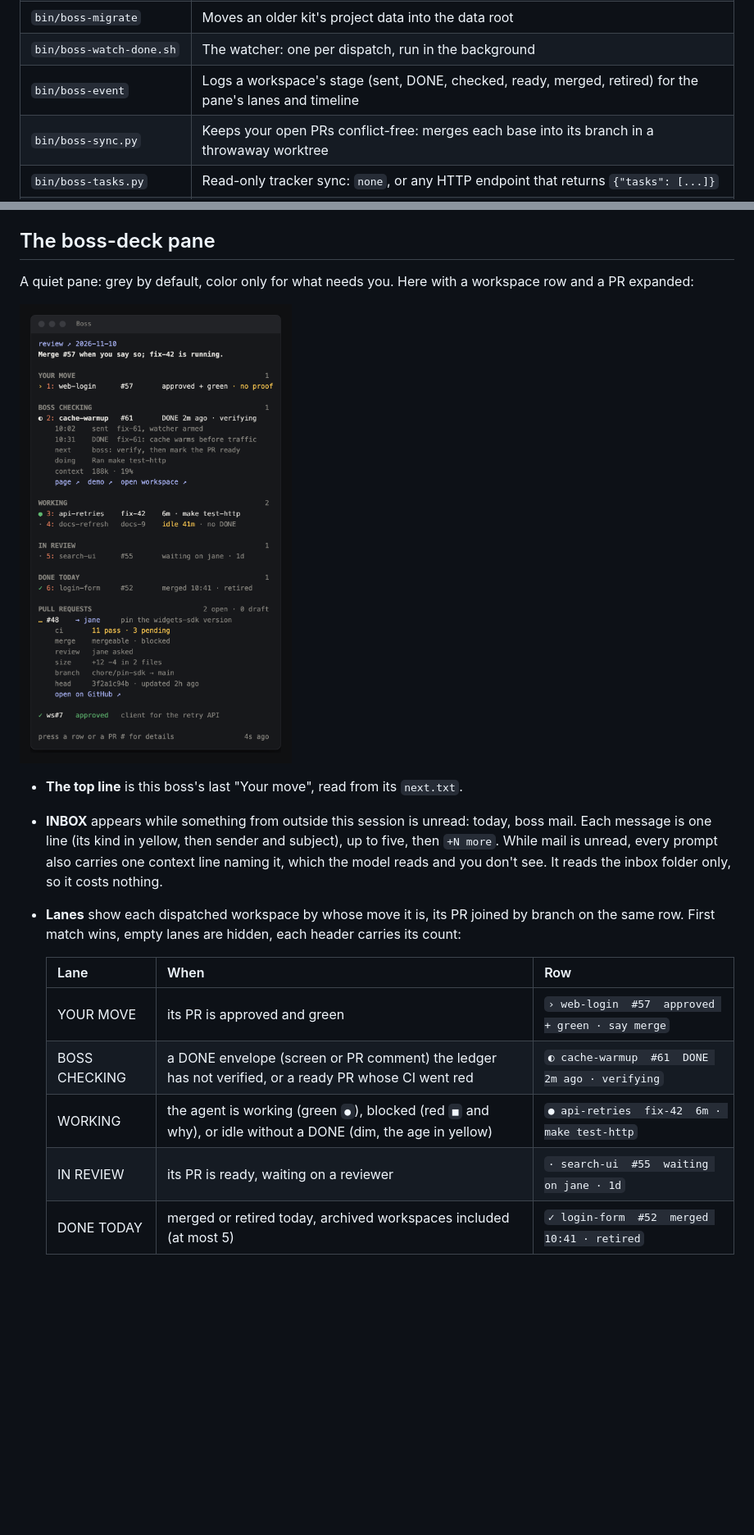
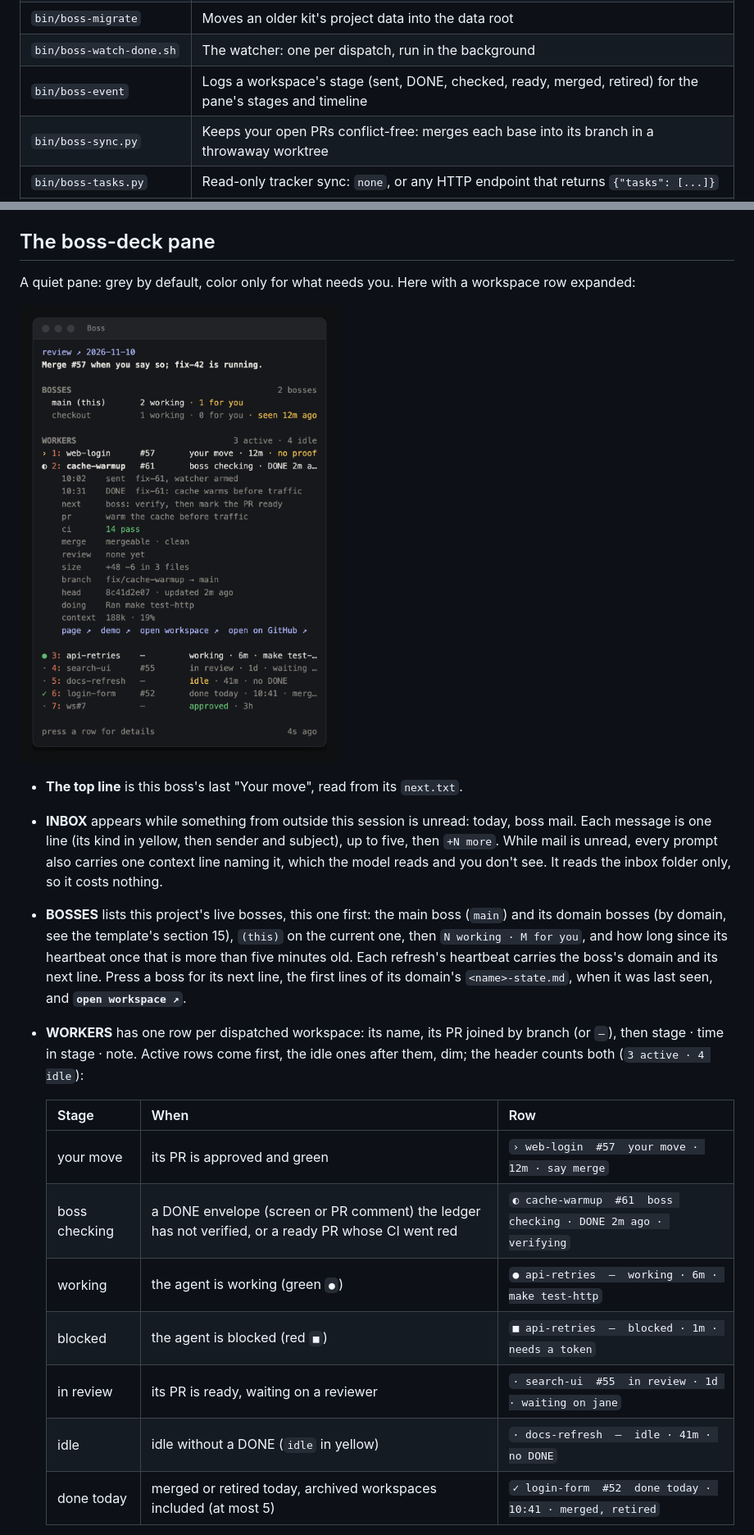
Before and after one commit to shlior7/boss-kit, a Markdown page: README.md, 2 parts joined by grey strips. Shown at 82% size. GitHub-like rendering; pictures changed too: docs/boss-deck-peek.png; blank space fills up the shorter version.

```diff
--- a/README.md
+++ b/README.md
@@ -56,7 +56,7 @@ flowchart LR
 | `bin/boss-lesson` | Records and promotes lessons |
 | `bin/boss-migrate` | Moves an older kit's project data into the data root |
 | `bin/boss-watch-done.sh` | The watcher: one per dispatch, run in the background |
-| `bin/boss-event` | Logs a workspace's stage (sent, DONE, checked, ready, merged, retired) for the pane's lanes and timeline |
+| `bin/boss-event` | Logs a workspace's stage (sent, DONE, checked, ready, merged, retired) for the pane's stages and timeline |
 | `bin/boss-sync.py` | Keeps your open PRs conflict-free: merges each base into its branch in a throwaway worktree |
 | `bin/boss-tasks.py` | Read-only tracker sync: `none`, or any HTTP endpoint that returns `{"tasks": [...]}` |
 | `bin/boss-deck-data.py` | Collects the data the pane shows |
@@ -325,5 +325,5 @@ Tests: `python3 -m unittest discover -s tests` (stdlib only, temp `$BOSS_HOME`),
 
 ## The boss-deck pane
 
-A quiet pane: grey by default, color only for what needs you. Here with a workspace row and a PR expanded:
+A quiet pane: grey by default, color only for what needs you. Here with a workspace row expanded:
 
@@ -331,13 +331,16 @@ A quiet pane: grey by default, color only for what needs you. Here with a worksp
 
 - **The top line** is this boss's last "Your move", read from its `next.txt`.
 - **INBOX** appears while something from outside this session is unread: today, boss mail. Each message is one line (its kind in yellow, then sender and subject), up to five, then `+N more`. While mail is unread, every prompt also carries one context line naming it, which the model reads and you don't see. It reads the inbox folder only, so it costs nothing.
-- **Lanes** show each dispatched workspace by whose move it is, its PR joined by branch on the same row. First match wins, empty lanes are hidden, each header carries its count:
+- **BOSSES** lists this project's live bosses, this one first: the main boss (`main`) and its domain bosses (by domain, see the template's section 15), `(this)` on the current one, then `N working · M for you`, and how long since its heartbeat once that is more than five minutes old. Each refresh's heartbeat carries the boss's domain and its next line. Press a boss for its next line, the first lines of its domain's `<name>-state.md`, when it was last seen, and **`open workspace ↗`**.
+- **WORKERS** has one row per dispatched workspace: its name, its PR joined by branch (or `—`), then stage · time in stage · note. Active rows come first, the idle ones after them, dim; the header counts both (`3 active · 4 idle`):
 
-  | Lane | When | Row |
+  | Stage | When | Row |
   |---|---|---|
-  | YOUR MOVE | its PR is approved and green | `› web-login  #57  approved + green · say merge` |
-  | BOSS CHECKING | a DONE envelope (screen or PR comment) the ledger has not verified, or a ready PR whose CI went red | `◐ cache-warmup  #61  DONE 2m ago · verifying` |
-  | WORKING | the agent is working (green `●`), blocked (red `■` and why), or idle without a DONE (dim, the age in yellow) | `● api-retries  fix-42  6m · make test-http` |
-  | IN REVIEW | its PR is ready, waiting on a reviewer | `· search-ui  #55  waiting on jane · 1d` |
-  | DONE TODAY | merged or retired today, archived workspaces included (at most 5) | `✓ login-form  #52  merged 10:41 · retired` |
+  | your move | its PR is approved and green | `› web-login  #57  your move · 12m · say merge` |
+  | boss checking | a DONE envelope (screen or PR comment) the ledger has not verified, or a ready PR whose CI went red | `◐ cache-warmup  #61  boss checking · DONE 2m ago · verifying` |
+  | working | the agent is working (green `●`) | `● api-retries  —  working · 6m · make test-http` |
+  | blocked | the agent is blocked (red `■`) | `■ api-retries  —  blocked · 1m · needs a token` |
+  | in review | its PR is ready, waiting on a reviewer | `· search-ui  #55  in review · 1d · waiting on jane` |
+  | idle | idle without a DONE (`idle` in yellow) | `· docs-refresh  —  idle · 41m · no DONE` |
+  | done today | merged or retired today, archived workspaces included (at most 5) | `✓ login-form  #52  done today · 10:41 · merged, retired` |
 
```
Also changed, not shown: other parts of README.md (+5 -6 lines), BOSS-template.md (+2 -2 lines), mods/boss-deck/README.md (+2 -2 lines), docs/boss-deck-main.png, 10 other files.
